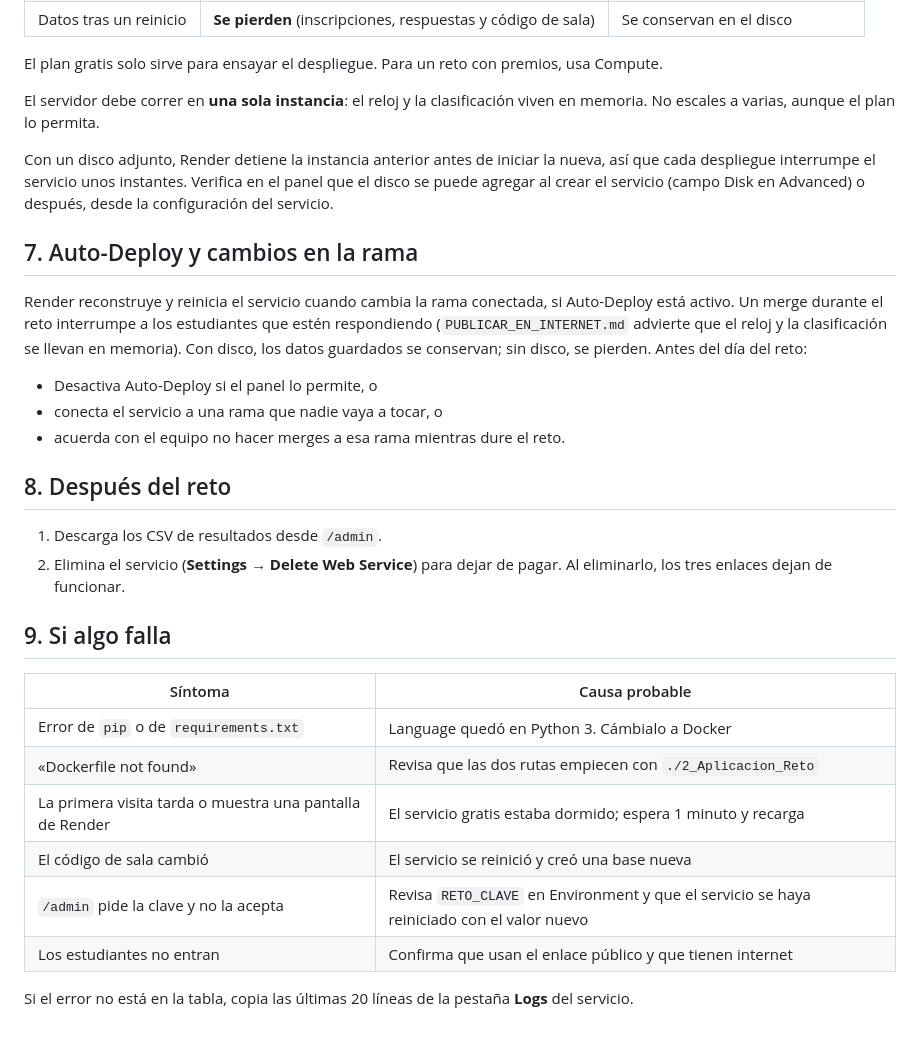
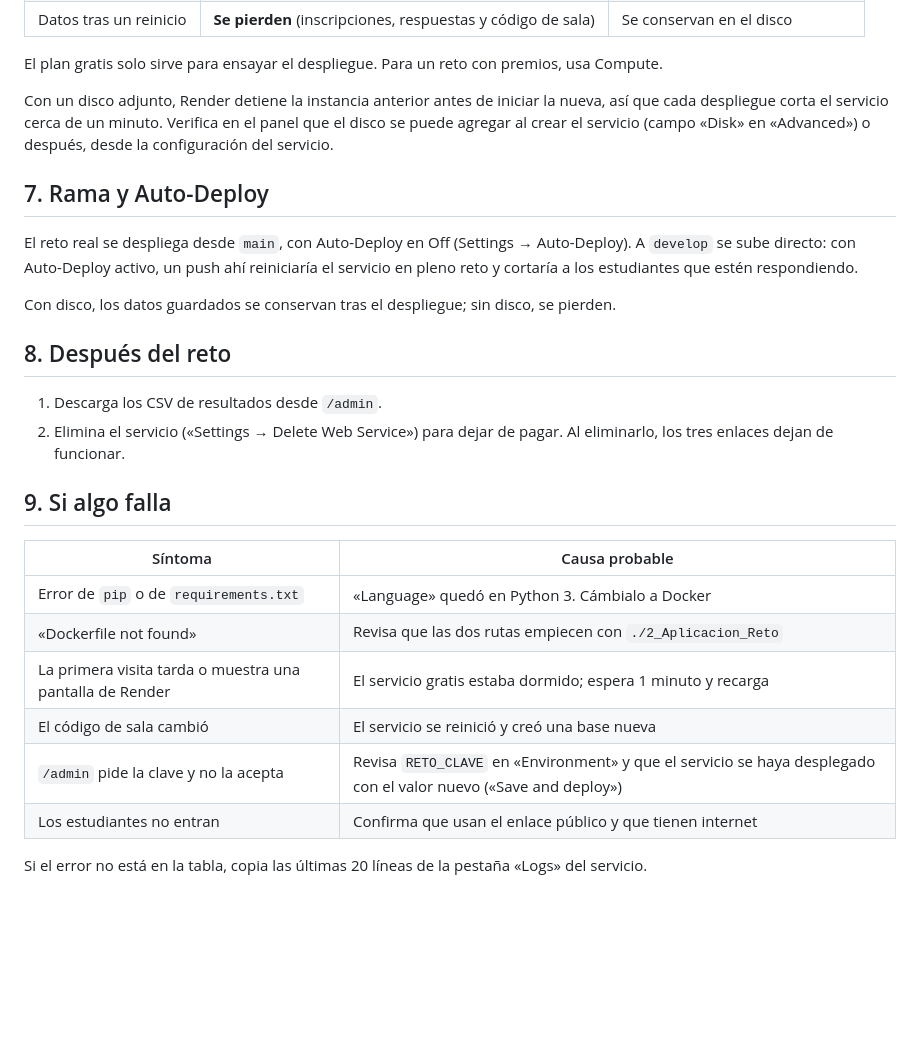
Before and after one commit to statistical-engineering/iest-sem-reto-desinformacion-colegios, a Markdown page: despliegues/render/PUBLICAR_EN_RENDER.md, the part around one of its changes. Drawn GitHub-style; blank space fills up the shorter version.

```diff
--- a/despliegues/render/PUBLICAR_EN_RENDER.md
+++ b/despliegues/render/PUBLICAR_EN_RENDER.md
@@ -161,39 +159,33 @@ uso, así que conviene crear el servicio unos días antes del reto y eliminarlo
 
 El plan gratis solo sirve para ensayar el despliegue. Para un reto con premios, usa Compute.
 
-El servidor debe correr en **una sola instancia**: el reloj y la clasificación viven en memoria. No
-escales a varias, aunque el plan lo permita.
+Con un disco adjunto, Render detiene la instancia anterior antes de iniciar la nueva, así que cada
+despliegue corta el servicio cerca de un minuto. Verifica en el panel que el disco se puede agregar
+al crear el servicio (campo «Disk» en «Advanced») o después, desde la configuración del servicio.
 
-Con un disco adjunto, Render detiene la instancia anterior antes de iniciar la nueva, así que cada
-despliegue interrumpe el servicio unos instantes. Verifica en el panel que el disco se puede agregar
-al crear el servicio (campo Disk en Advanced) o después, desde la configuración del servicio.
+## 7. Rama y Auto-Deploy
 
-## 7. Auto-Deploy y cambios en la rama
+El reto real se despliega desde `main`, con Auto-Deploy en Off (Settings → Auto-Deploy). A `develop`
+se sube directo: con Auto-Deploy activo, un push ahí reiniciaría el servicio en pleno reto y cortaría
+a los estudiantes que estén respondiendo.
 
-Render reconstruye y reinicia el servicio cuando cambia la rama conectada, si Auto-Deploy está
-activo. Un merge durante el reto interrumpe a los estudiantes que estén respondiendo
-(`PUBLICAR_EN_INTERNET.md` advierte que el reloj y la clasificación se llevan en memoria). Con disco,
-los datos guardados se conservan; sin disco, se pierden. Antes del día del reto:
-
-- Desactiva Auto-Deploy si el panel lo permite, o
-- conecta el servicio a una rama que nadie vaya a tocar, o
-- acuerda con el equipo no hacer merges a esa rama mientras dure el reto.
+Con disco, los datos guardados se conservan tras el despliegue; sin disco, se pierden.
 
 ## 8. Después del reto
 
 1. Descarga los CSV de resultados desde `/admin`.
-2. Elimina el servicio (**Settings → Delete Web Service**) para dejar de pagar. Al eliminarlo, los tres
+2. Elimina el servicio («Settings → Delete Web Service») para dejar de pagar. Al eliminarlo, los tres
    enlaces dejan de funcionar.
 
 ## 9. Si algo falla
 
 | Síntoma | Causa probable |
 |---|---|
-| Error de `pip` o de `requirements.txt` | Language quedó en Python 3. Cámbialo a Docker |
+| Error de `pip` o de `requirements.txt` | «Language» quedó en Python 3. Cámbialo a Docker |
 | «Dockerfile not found» | Revisa que las dos rutas empiecen con `./2_Aplicacion_Reto` |
 | La primera visita tarda o muestra una pantalla de Render | El servicio gratis estaba dormido; espera 1 minuto y recarga |
 | El código de sala cambió | El servicio se reinició y creó una base nueva |
-| `/admin` pide la clave y no la acepta | Revisa `RETO_CLAVE` en Environment y que el servicio se haya reiniciado con el valor nuevo |
+| `/admin` pide la clave y no la acepta | Revisa `RETO_CLAVE` en «Environment» y que el servicio se haya desplegado con el valor nuevo («Save and deploy») |
 | Los estudiantes no entran | Confirma que usan el enlace público y que tienen internet |
 
-Si el error no está en la tabla, copia las últimas 20 líneas de la pestaña **Logs** del servicio.
+Si el error no está en la tabla, copia las últimas 20 líneas de la pestaña «Logs» del servicio.
```
Also changed, not shown: other parts of despliegues/render/PUBLICAR_EN_RENDER.md (+35 -37 lines).
